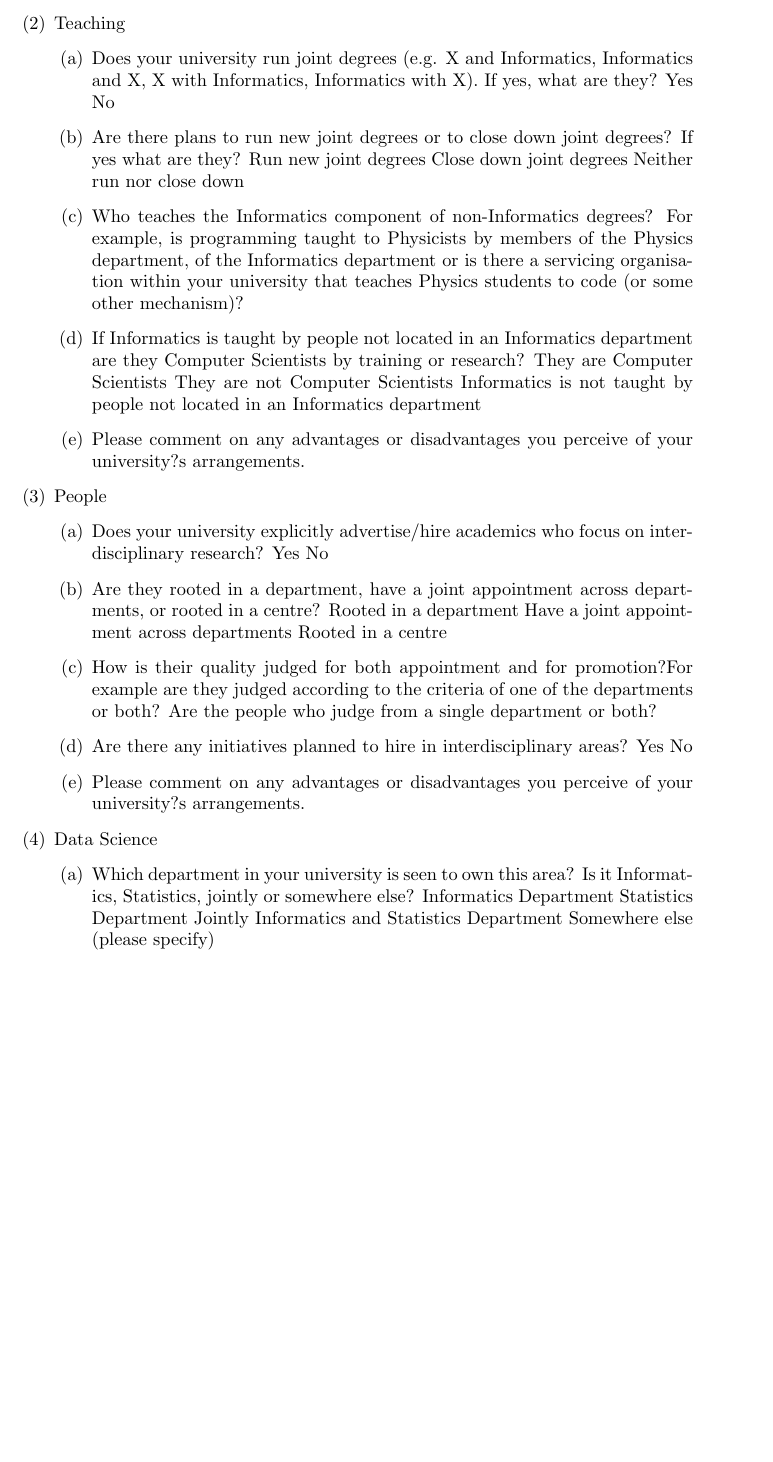
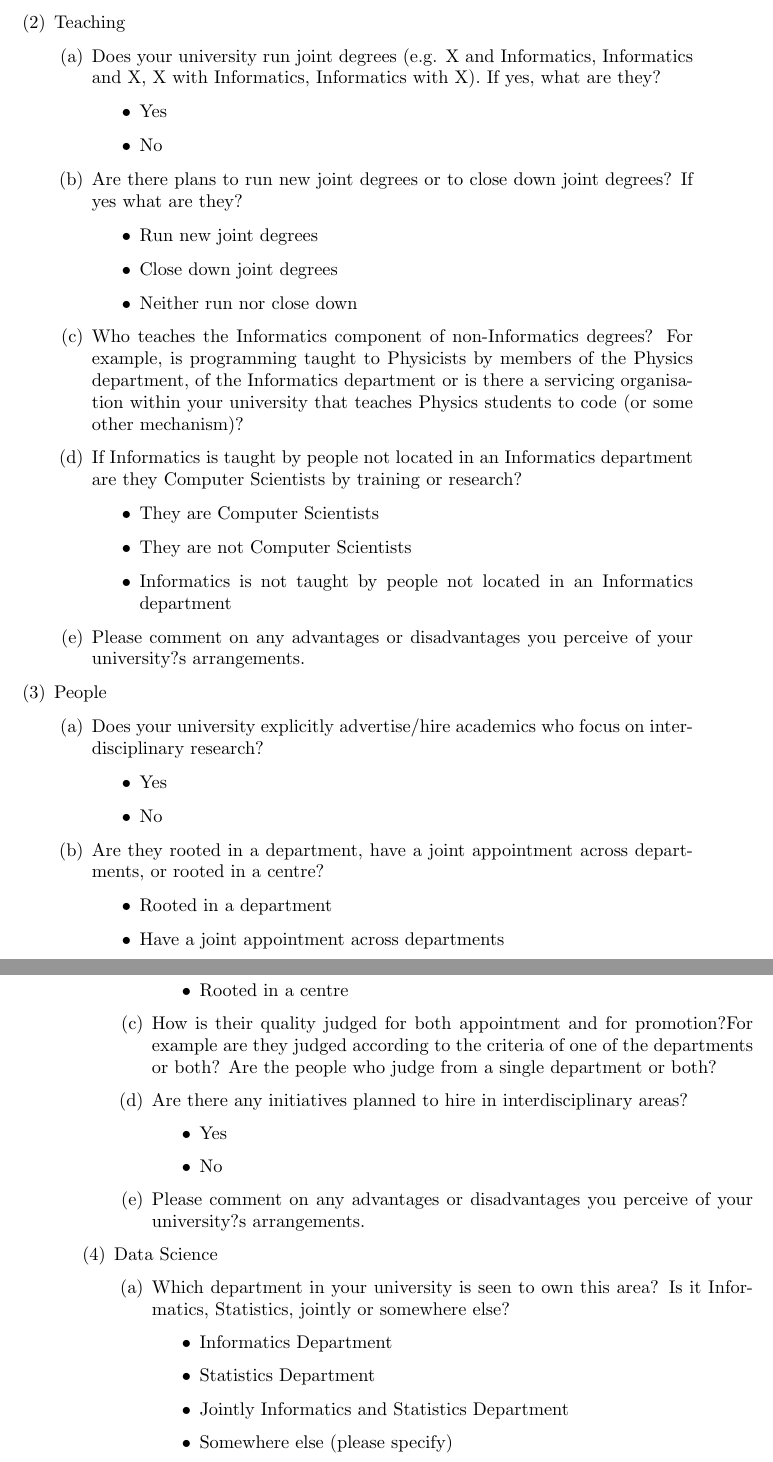
Before and after one commit to SusanEisenbach/IE-Wide-Role-Universities, a LaTeX paper (main.tex, which reads appendix.tex): part of page 15 of 16 before the commit and two parts of pages 15 and 16 of 17 after it, the two joined at a grey line, cut so that both start at the same text, the shorter picture padded with empty space. Compiled offline with pdfLaTeX.

Commit message:
improved layout of appendix

```diff
--- a/appendix.tex
+++ b/appendix.tex
@@ -35,52 +35,64 @@ of your university's arrangements.
 \begin{enumerate}
 \item Does your university run joint degrees (e.g. X and Informatics, Informatics and X, X with Informatics, Informatics with X). If yes,
 what are they?
-Yes
-No
+\begin{itemize}
+\item Yes
+\item No
+\end{itemize}
 \item Are there plans to run new joint degrees or to close down joint
 degrees? If yes what are they?
-Run new joint degrees
-Close down joint degrees
-Neither run nor close down
+\begin{itemize}
+\item Run new joint degrees
+\item Close down joint degrees
+\item Neither run nor close down
+\end{itemize}
 \item Who teaches the Informatics component of non-Informatics degrees? For example, is programming taught to Physicists by members
 of the Physics department, of the Informatics department or is there a
 servicing organisation within your university that teaches Physics
 students to code (or some other mechanism)?
 \item If Informatics is taught by people not located in an Informatics
  department are they Computer Scientists by training or research?
-They are Computer Scientists
-They are not Computer Scientists
-Informatics is not taught by people not located in an Informatics department
+ \begin{itemize}
+\item They are Computer Scientists
+\item They are not Computer Scientists
+\item Informatics is not taught by people not located in an Informatics department
+\end{itemize}
 \item Please comment on any advantages or disadvantages you perceive of your university?s arrangements.
 \end{enumerate}
 \item People
 \begin{enumerate}
 \item Does your university explicitly advertise/hire academics who focus
 on interdisciplinary research?
-Yes
-No
+\begin{itemize}
+\item Yes
+\item No
+\end{itemize}
 \item  Are they rooted in a department, have a joint appointment across
 departments, or rooted in a centre?
-Rooted in a department
-Have a joint appointment across departments
-Rooted in a centre
+\begin{itemize}
+\item Rooted in a department
+\item Have a joint appointment across departments
+\item Rooted in a centre
+\end{itemize}
 \item How is their quality judged for both appointment and for promotion?For example are they judged according to the criteria of one
 of the departments or both? Are the people who judge from a single
 department or both?
 \item Are there any initiatives planned to hire in interdisciplinary areas?
-Yes
-No
+\begin{itemize}
+\item Yes
+\item No
+\end{itemize}
 \item Please comment on any advantages or disadvantages you perceive of your university?s arrangements.
 \end{enumerate}
 \item Data Science
 \begin{enumerate}
 \item Which department in your university is seen to own this area? Is it
 Informatics, Statistics, jointly or somewhere else?
-Informatics Department
-Statistics Department
-Jointly Informatics and Statistics Department
-Somewhere else (please specify)
+\begin{itemize}
+\item Informatics Department
+\item Statistics Department
+\item Jointly Informatics and Statistics Department
+\item Somewhere else (please specify)
+\end{itemize}
 \item Has the rise of this area changed the perception of Informatics
 overall in your university?
-Yes
-No
```
Also changed, not shown: main.pdf, appendix.tex (50 more changed lines).
